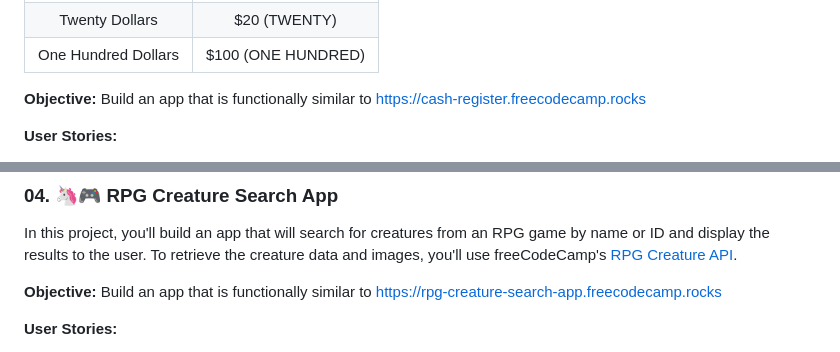
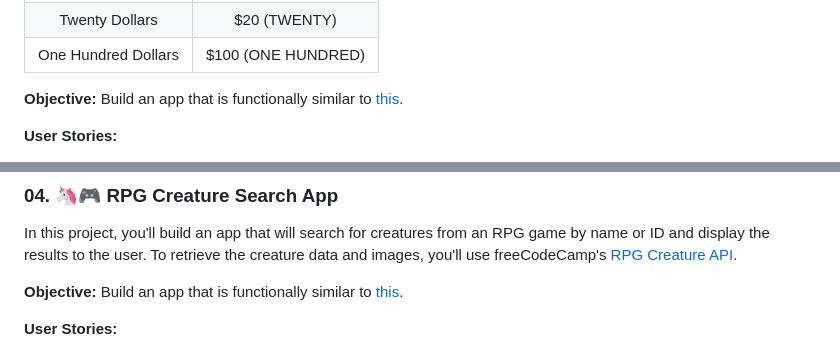
Before and after one commit to oyingidie/fcc-labs, a Markdown page: 0x01-javascript_algorithms_and_data_structures/README.md, 2 parts joined by grey strips. Rendered like a GitHub page.

```diff
--- a/0x01-javascript_algorithms_and_data_structures/README.md
+++ b/0x01-javascript_algorithms_and_data_structures/README.md
@@ -139,7 +139,7 @@ Here you'll build a cash register app that will return change to the customer ba
 |Twenty Dollars     |      $20 (TWENTY)|
 |One Hundred Dollars|$100 (ONE HUNDRED)|
 
-**Objective:** Build an app that is functionally similar to https://cash-register.freecodecamp.rocks
+**Objective:** Build an app that is functionally similar to [this](https://cash-register.freecodecamp.rocks).
 
 **User Stories:**
 
@@ -160,7 +160,7 @@ Here you'll build a cash register app that will return change to the customer ba
 
 In this project, you'll build an app that will search for creatures from an RPG game by name or ID and display the results to the user. To retrieve the creature data and images, you'll use freeCodeCamp's [RPG Creature API](https://rpg-creature-api.freecodecamp.rocks/).
 
-**Objective:** Build an app that is functionally similar to https://rpg-creature-search-app.freecodecamp.rocks
+**Objective:** Build an app that is functionally similar to [this](https://rpg-creature-search-app.freecodecamp.rocks).
 
 **User Stories:**
 
```
Also changed, not shown: other parts of 0x01-javascript_algorithms_and_data_structures/README.md (+3 -3 lines).
